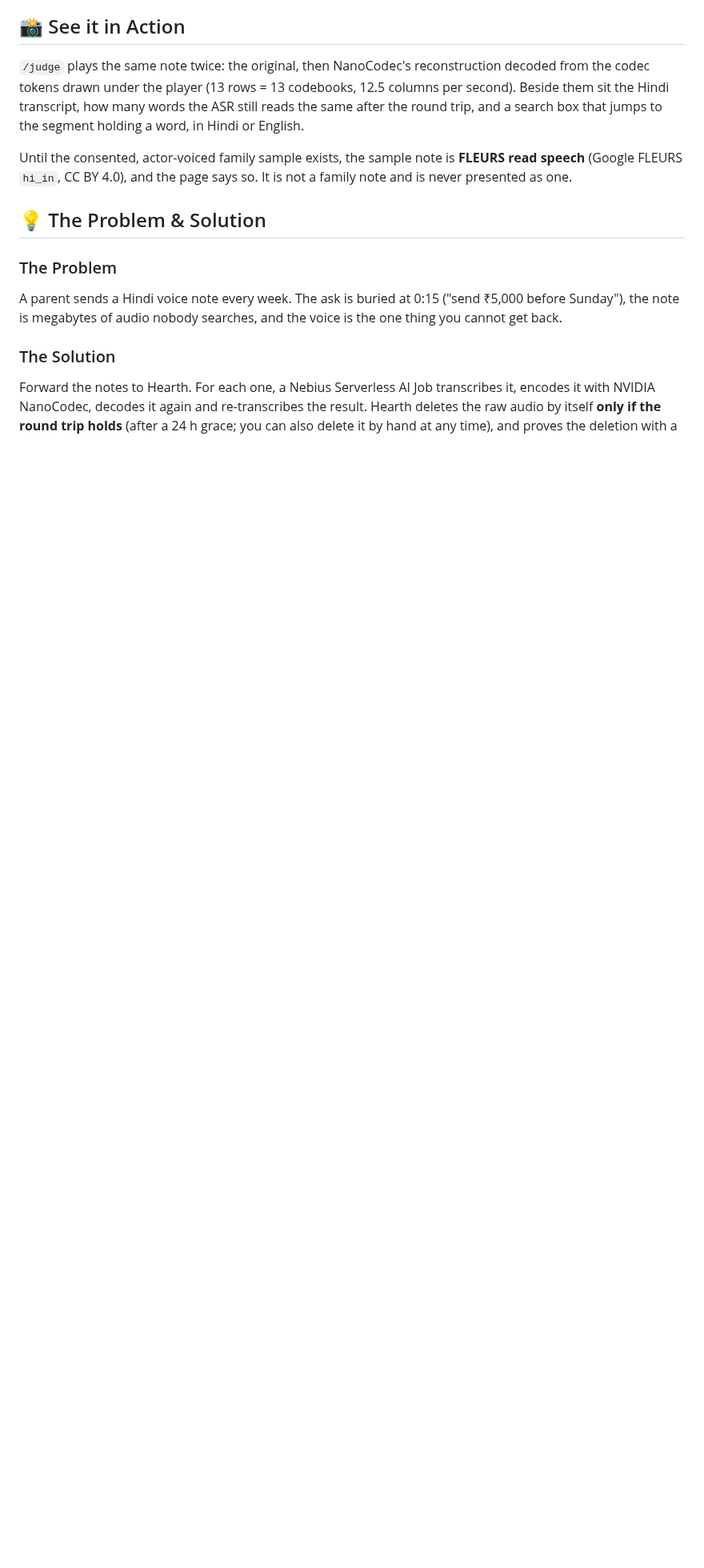
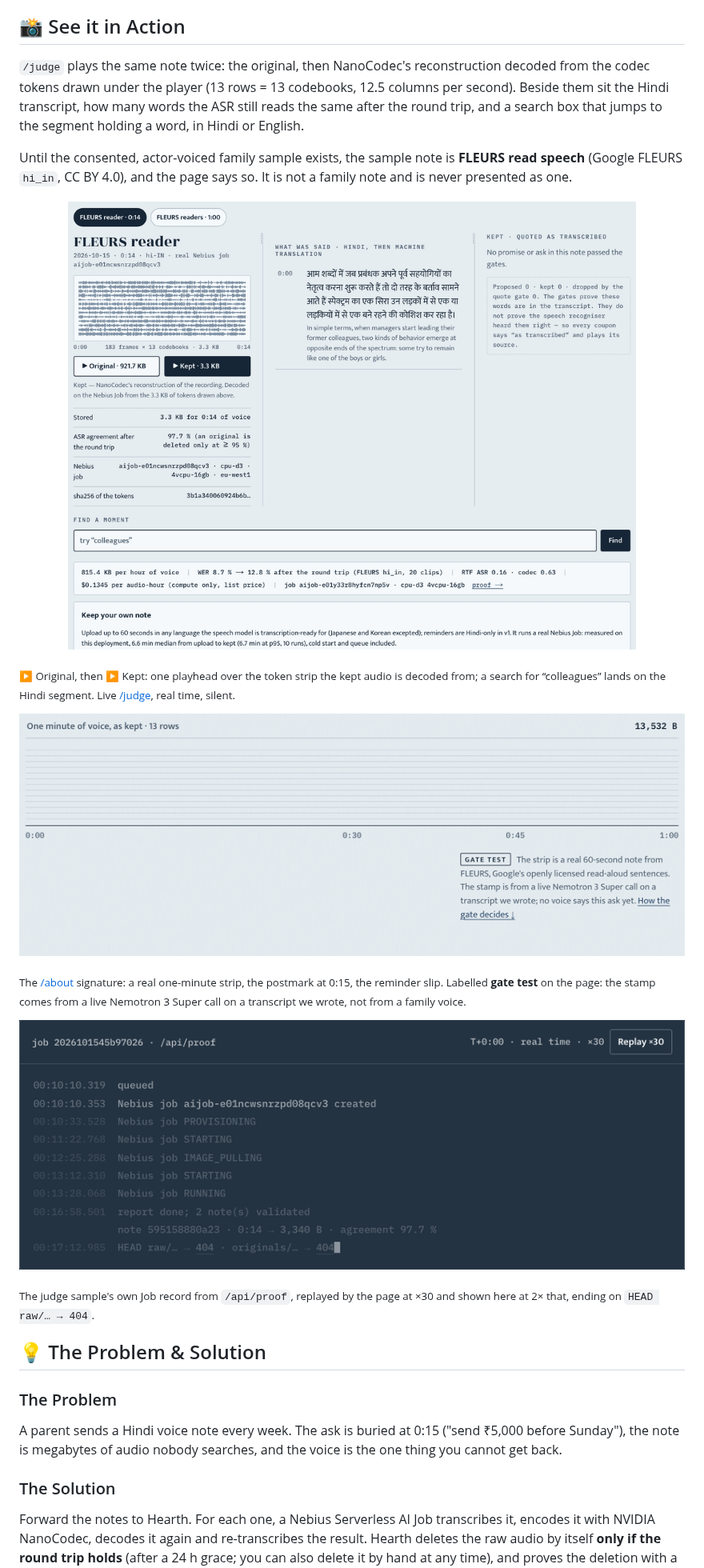
Before and after one commit to edycutjong/hearth, a Markdown page: README.md, the part around the change. Shown at 80% size. GitHub-like rendering; pictures changed too: docs/broll-judge.gif (added), docs/broll-replay.gif (added), docs/broll-signature.gif (added); blank space fills up the shorter version.

Commit message:
docs(readme): add three b-roll GIFs to See it in Action
Silent looping captures of the live site (hearth.edycu.dev):
- broll-judge.gif: Original then Kept on /judge, one playhead over the
  token strip, then a search for "colleagues" landing on the segment
  (real time, CDP screencast at device scale 2)
- broll-signature.gif: the /about signature strip, postmark at 0:15 and
  reminder slip (CSS animations seeked frame by frame); the GATE TEST
  label stays in frame
- broll-replay.gif: the judge sample's Job record replayed to
  HEAD raw/... -> 404 (page's x30 replay, shown at 2x; caption says so)

```diff
--- a/README.md
+++ b/README.md
@@ -48,6 +48,18 @@ after the round trip, and a search box that jumps to the segment holding a word,
 
 Until the consented, actor-voiced family sample exists, the sample note is **FLEURS read speech** (Google FLEURS `hi_in`, CC BY 4.0),
 and the page says so. It is not a family note and is never presented as one.
+
+<p align="center"><img src="docs/broll-judge.gif" width="100%" alt="Screen recording of hearth.edycu.dev/judge: pressing Original, then Kept, moves one playhead across the 13-row NanoCodec token strip of the 0:14 FLEURS note kept in 3.3 KB; typing colleagues and pressing Find shows the query Nemotron 3 Super expanded and the matching Hindi segment at 0:00."></p>
+
+<sub>▶ Original, then ▶ Kept: one playhead over the token strip the kept audio is decoded from; a search for “colleagues” lands on the Hindi segment. Live <a href="https://hearth.edycu.dev/judge">/judge</a>, real time, silent.</sub>
+
+<p align="center"><img src="docs/broll-signature.gif" width="100%" alt="Screen recording of hearth.edycu.dev/about: a real 60-second FLEURS note's 13-row token strip (13,532 B) draws in, a violet postmark strikes at 0:15, and a reminder slip slides out quoting the Hindi ask; the caption beside it is labelled GATE TEST."></p>
+
+<sub>The <a href="https://hearth.edycu.dev/about">/about</a> signature: a real one-minute strip, the postmark at 0:15, the reminder slip. Labelled <b>gate test</b> on the page: the stamp comes from a live Nemotron 3 Super call on a transcript we wrote, not from a family voice.</sub>
+
+<p align="center"><img src="docs/broll-replay.gif" width="100%" alt="Screen recording of the Job replay on hearth.edycu.dev/about: the judge sample's Job record, queued at 00:10:10, Nebius job aijob-e01ncwsnrzpd08qcv3 provisioning, starting and running, the report validating the note at 3,340 B and 97.7 % agreement, then HEAD on the raw upload and the original returning 404 at T+7:02."></p>
+
+<sub>The judge sample's own Job record from <code>/api/proof</code>, replayed by the page at ×30 and shown here at 2× that, ending on <code>HEAD raw/… → 404</code>.</sub>
 
 ## 💡 The Problem & Solution
 
```
